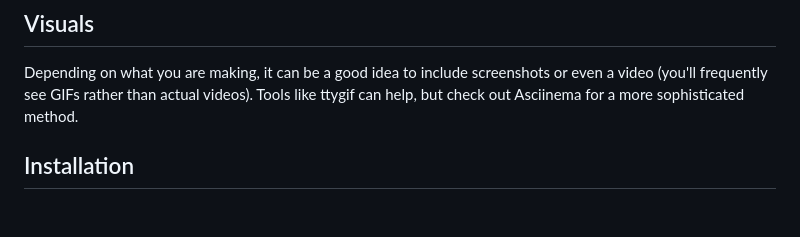
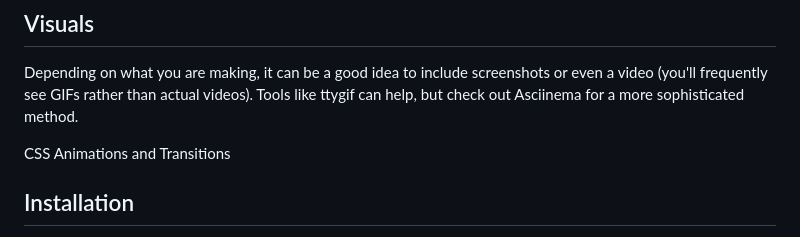
Before and after one commit to muskanmanav16/MAP-D, a Markdown page: README.md, the part around the change. GitHub-like rendering; blank space fills up the shorter version.

```diff
--- a/README.md
+++ b/README.md
@@ -63,6 +63,9 @@ On some READMEs, you may see small images that convey metadata, such as whether
 ## Visuals
 Depending on what you are making, it can be a good idea to include screenshots or even a video (you'll frequently see GIFs rather than actual videos). Tools like ttygif can help, but check out Asciinema for a more sophisticated method.
 
+CSS Animations and Transitions
+
+
 ## Installation
 Within a particular ecosystem, there may be a common way of installing things, such as using Yarn, NuGet, or Homebrew. However, consider the possibility that whoever is reading your README is a novice and would like more guidance. Listing specific steps helps remove ambiguity and gets people to using your project as quickly as possible. If it only runs in a specific context like a particular programming language version or operating system or has dependencies that have to be installed manually, also add a Requirements subsection.
 
```
